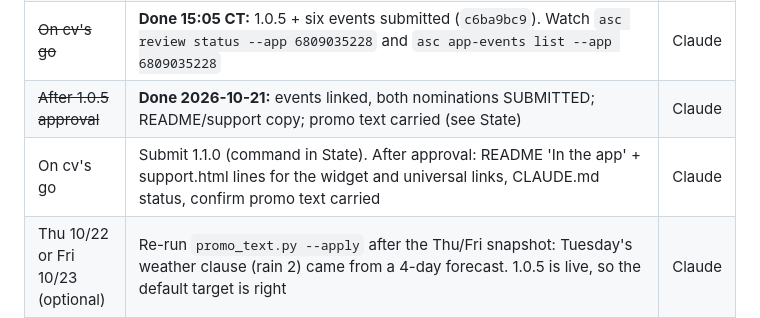
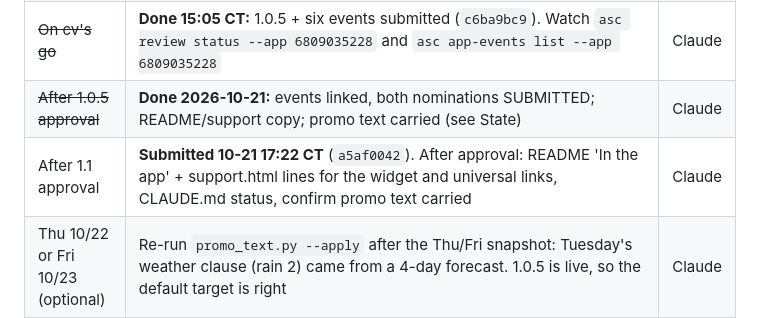
Before and after one commit to ChristianVerdin/cfb-gameday-board, a Markdown page: CONTEXT.md, the part around one of its changes. Rendered like a GitHub page.

Commit message:
context: 1.1.0 submitted to App Review on cv's go
Co-Authored-By: Claude Opus 5.5 <noreply@anthropic.com>

```diff
--- a/CONTEXT.md
+++ b/CONTEXT.md
@@ -23,7 +23,7 @@
 | ~~Wed 10/21~~ | **Done Tue 10/20 13:00 CT:** Week 8 Tue build confirmed clean, promo text on 1.0.4, 0 reviews (see State) | Claude |
 | ~~On cv's go~~ | **Done 15:05 CT:** 1.0.5 + six events submitted (`c6ba9bc9`). Watch `asc review status --app 6809035228` and `asc app-events list --app 6809035228` | Claude |
 | ~~After 1.0.5 approval~~ | **Done 2026-10-21:** events linked, both nominations SUBMITTED; README/support copy; promo text carried (see State) | Claude |
-| On cv's go | Submit 1.1.0 (command in State). After approval: README 'In the app' + support.html lines for the widget and universal links, CLAUDE.md status, confirm promo text carried | Claude |
+| After 1.1 approval | **Submitted 10-21 17:22 CT** (`a5af0042`). After approval: README 'In the app' + support.html lines for the widget and universal links, CLAUDE.md status, confirm promo text carried | Claude |
 | Thu 10/22 or Fri 10/23 (optional) | Re-run `promo_text.py --apply` after the Thu/Fri snapshot: Tuesday's weather clause (rain 2) came from a 4-day forecast. 1.0.5 is live, so the default target is right | Claude |
 | Tue 11/24 | Rivalry Week board: check the label, the rivalry desk, and any TBA kickoffs | Claude |
 | Tue 12/1 onward | Postseason: labels and titles per `docs/ARCHITECTURE.md` § Week labels; first real bowl week Dec 15 | Claude |
```
Also changed, not shown: other parts of CONTEXT.md (+1 -1 lines).
